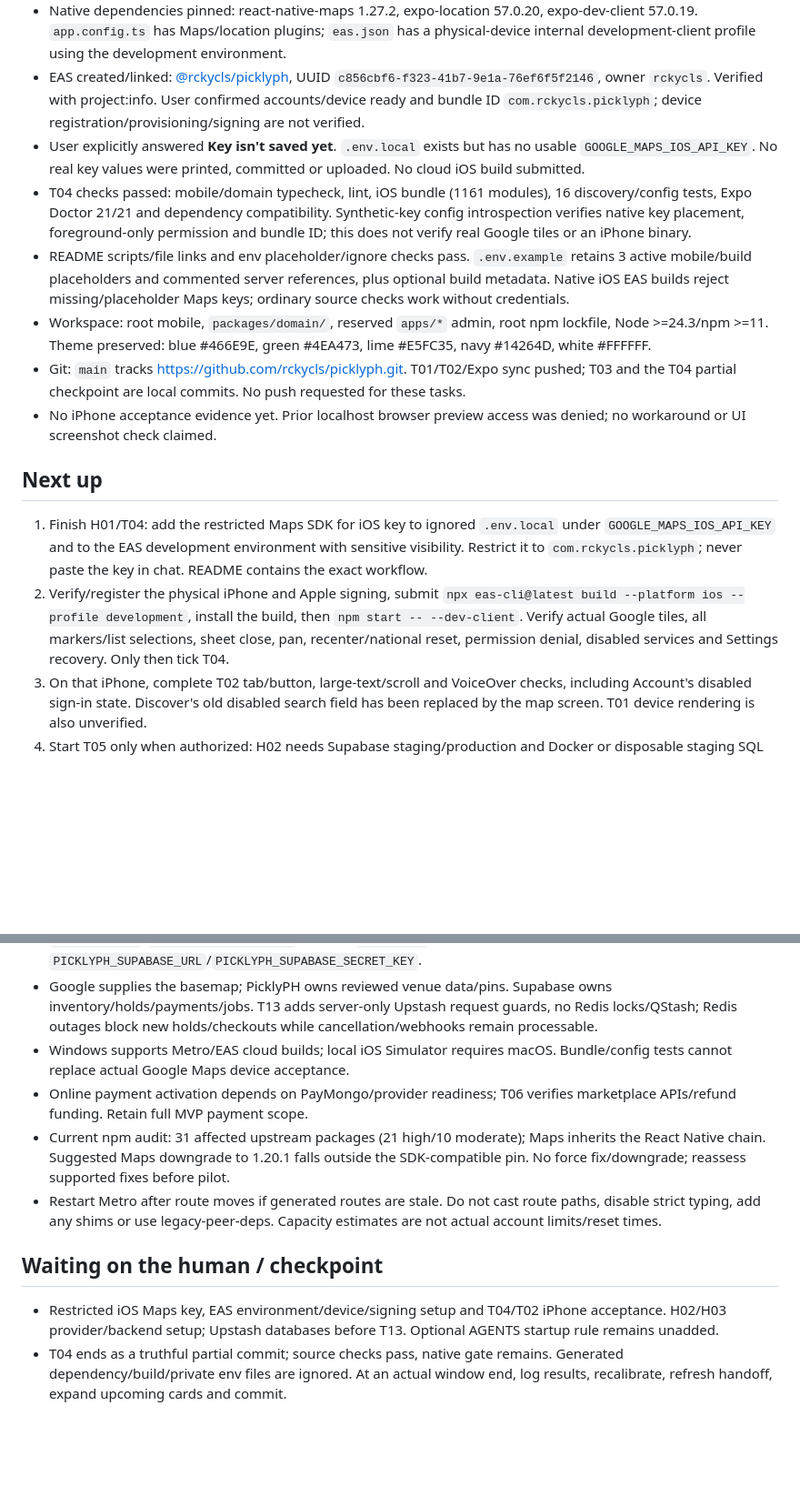
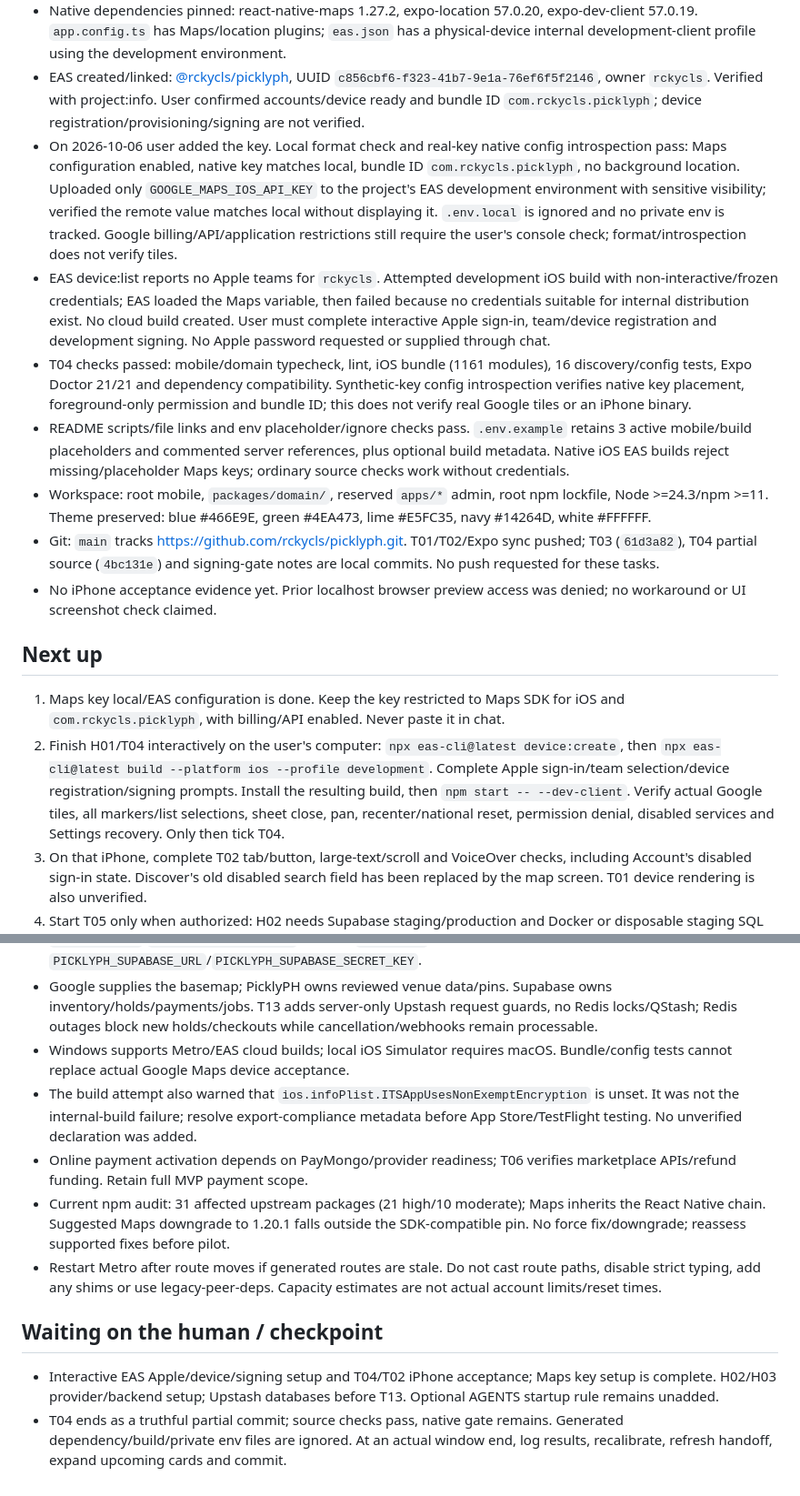
Before and after one commit to rckycls/picklyph, a Markdown page: vibe-plus/HANDOFF.md, 2 parts joined by grey strips. Shown at 91% size. GitHub-like rendering; blank space fills up the shorter version.

Commit message:
T04 (partial): record Maps key setup and signing gate

```diff
--- a/vibe-plus/HANDOFF.md
+++ b/vibe-plus/HANDOFF.md
@@ -9,16 +9,17 @@
 - Fixtures are development-only, illustrative, unverified and not bookable; no production database seeds. Expo Go, browser and missing native configuration display a setup fallback. Real Google Maps requires this app's own iPhone development build.
 - Native dependencies pinned: react-native-maps 1.27.2, expo-location 57.0.20, expo-dev-client 57.0.19. `app.config.ts` has Maps/location plugins; `eas.json` has a physical-device internal development-client profile using the development environment.
 - EAS created/linked: [@rckycls/picklyph](https://expo.dev/accounts/rckycls/projects/picklyph), UUID `c856cbf6-f323-41b7-9e1a-76ef6f5f2146`, owner `rckycls`. Verified with project:info. User confirmed accounts/device ready and bundle ID `com.rckycls.picklyph`; device registration/provisioning/signing are not verified.
-- User explicitly answered **Key isn't saved yet**. `.env.local` exists but has no usable `GOOGLE_MAPS_IOS_API_KEY`. No real key values were printed, committed or uploaded. No cloud iOS build submitted.
+- On 2026-10-06 user added the key. Local format check and real-key native config introspection pass: Maps configuration enabled, native key matches local, bundle ID `com.rckycls.picklyph`, no background location. Uploaded only `GOOGLE_MAPS_IOS_API_KEY` to the project's EAS development environment with sensitive visibility; verified the remote value matches local without displaying it. `.env.local` is ignored and no private env is tracked. Google billing/API/application restrictions still require the user's console check; format/introspection does not verify tiles.
+- EAS device:list reports no Apple teams for `rckycls`. Attempted development iOS build with non-interactive/frozen credentials; EAS loaded the Maps variable, then failed because no credentials suitable for internal distribution exist. No cloud build created. User must complete interactive Apple sign-in, team/device registration and development signing. No Apple password requested or supplied through chat.
 - T04 checks passed: mobile/domain typecheck, lint, iOS bundle (1161 modules), 16 discovery/config tests, Expo Doctor 21/21 and dependency compatibility. Synthetic-key config introspection verifies native key placement, foreground-only permission and bundle ID; this does not verify real Google tiles or an iPhone binary.
 - README scripts/file links and env placeholder/ignore checks pass. `.env.example` retains 3 active mobile/build placeholders and commented server references, plus optional build metadata. Native iOS EAS builds reject missing/placeholder Maps keys; ordinary source checks work without credentials.
 - Workspace: root mobile, `packages/domain/`, reserved `apps/*` admin, root npm lockfile, Node >=24.3/npm >=11. Theme preserved: blue #466E9E, green #4EA473, lime #E5FC35, navy #14264D, white #FFFFFF.
-- Git: `main` tracks https://github.com/rckycls/picklyph.git. T01/T02/Expo sync pushed; T03 and the T04 partial checkpoint are local commits. No push requested for these tasks.
+- Git: `main` tracks https://github.com/rckycls/picklyph.git. T01/T02/Expo sync pushed; T03 (`61d3a82`), T04 partial source (`4bc131e`) and signing-gate notes are local commits. No push requested for these tasks.
 - No iPhone acceptance evidence yet. Prior localhost browser preview access was denied; no workaround or UI screenshot check claimed.
 
 ## Next up
-1. Finish H01/T04: add the restricted Maps SDK for iOS key to ignored `.env.local` under `GOOGLE_MAPS_IOS_API_KEY` and to the EAS development environment with sensitive visibility. Restrict it to `com.rckycls.picklyph`; never paste the key in chat. README contains the exact workflow.
-2. Verify/register the physical iPhone and Apple signing, submit `npx eas-cli@latest build --platform ios --profile development`, install the build, then `npm start -- --dev-client`. Verify actual Google tiles, all markers/list selections, sheet close, pan, recenter/national reset, permission denial, disabled services and Settings recovery. Only then tick T04.
+1. Maps key local/EAS configuration is done. Keep the key restricted to Maps SDK for iOS and `com.rckycls.picklyph`, with billing/API enabled. Never paste it in chat.
+2. Finish H01/T04 interactively on the user's computer: `npx eas-cli@latest device:create`, then `npx eas-cli@latest build --platform ios --profile development`. Complete Apple sign-in/team selection/device registration/signing prompts. Install the resulting build, then `npm start -- --dev-client`. Verify actual Google tiles, all markers/list selections, sheet close, pan, recenter/national reset, permission denial, disabled services and Settings recovery. Only then tick T04.
 3. On that iPhone, complete T02 tab/button, large-text/scroll and VoiceOver checks, including Account's disabled sign-in state. Discover's old disabled search field has been replaced by the map screen. T01 device rendering is also unverified.
 4. Start T05 only when authorized: H02 needs Supabase staging/production and Docker or disposable staging SQL access. T06 needs H03 provider answers; no backend work started during T04.
 - W1: 5/7 accepted points, all code/docs implemented; T02's 2 await acceptance. W2: T04 partial checkpoint earns 2 points, no task accepted yet. No usage-limit/window-end signal; no recalibration.
@@ -28,10 +29,11 @@
 - Supabase public URL/publishable key remain unused until T05. Server credentials never enter root mobile env, Expo public variables, app extra or native configuration. Hosted functions inject `SUPABASE_URL`/`SUPABASE_SECRET_KEYS`; custom `SUPABASE_` names are reserved. Other-host examples use `PICKLYPH_SUPABASE_URL`/`PICKLYPH_SUPABASE_SECRET_KEY`.
 - Google supplies the basemap; PicklyPH owns reviewed venue data/pins. Supabase owns inventory/holds/payments/jobs. T13 adds server-only Upstash request guards, no Redis locks/QStash; Redis outages block new holds/checkouts while cancellation/webhooks remain processable.
 - Windows supports Metro/EAS cloud builds; local iOS Simulator requires macOS. Bundle/config tests cannot replace actual Google Maps device acceptance.
+- The build attempt also warned that `ios.infoPlist.ITSAppUsesNonExemptEncryption` is unset. It was not the internal-build failure; resolve export-compliance metadata before App Store/TestFlight testing. No unverified declaration was added.
 - Online payment activation depends on PayMongo/provider readiness; T06 verifies marketplace APIs/refund funding. Retain full MVP payment scope.
 - Current npm audit: 31 affected upstream packages (21 high/10 moderate); Maps inherits the React Native chain. Suggested Maps downgrade to 1.20.1 falls outside the SDK-compatible pin. No force fix/downgrade; reassess supported fixes before pilot.
 - Restart Metro after route moves if generated routes are stale. Do not cast route paths, disable strict typing, add any shims or use legacy-peer-deps. Capacity estimates are not actual account limits/reset times.
 
 ## Waiting on the human / checkpoint
-- Restricted iOS Maps key, EAS environment/device/signing setup and T04/T02 iPhone acceptance. H02/H03 provider/backend setup; Upstash databases before T13. Optional AGENTS startup rule remains unadded.
+- Interactive EAS Apple/device/signing setup and T04/T02 iPhone acceptance; Maps key setup is complete. H02/H03 provider/backend setup; Upstash databases before T13. Optional AGENTS startup rule remains unadded.
 - T04 ends as a truthful partial commit; source checks pass, native gate remains. Generated dependency/build/private env files are ignored. At an actual window end, log results, recalibrate, refresh handoff, expand upcoming cards and commit.
```
Also changed, not shown: other parts of vibe-plus/HANDOFF.md (+1 -1 lines), vibe-plus/PLAN.md (+2 -0 lines).
